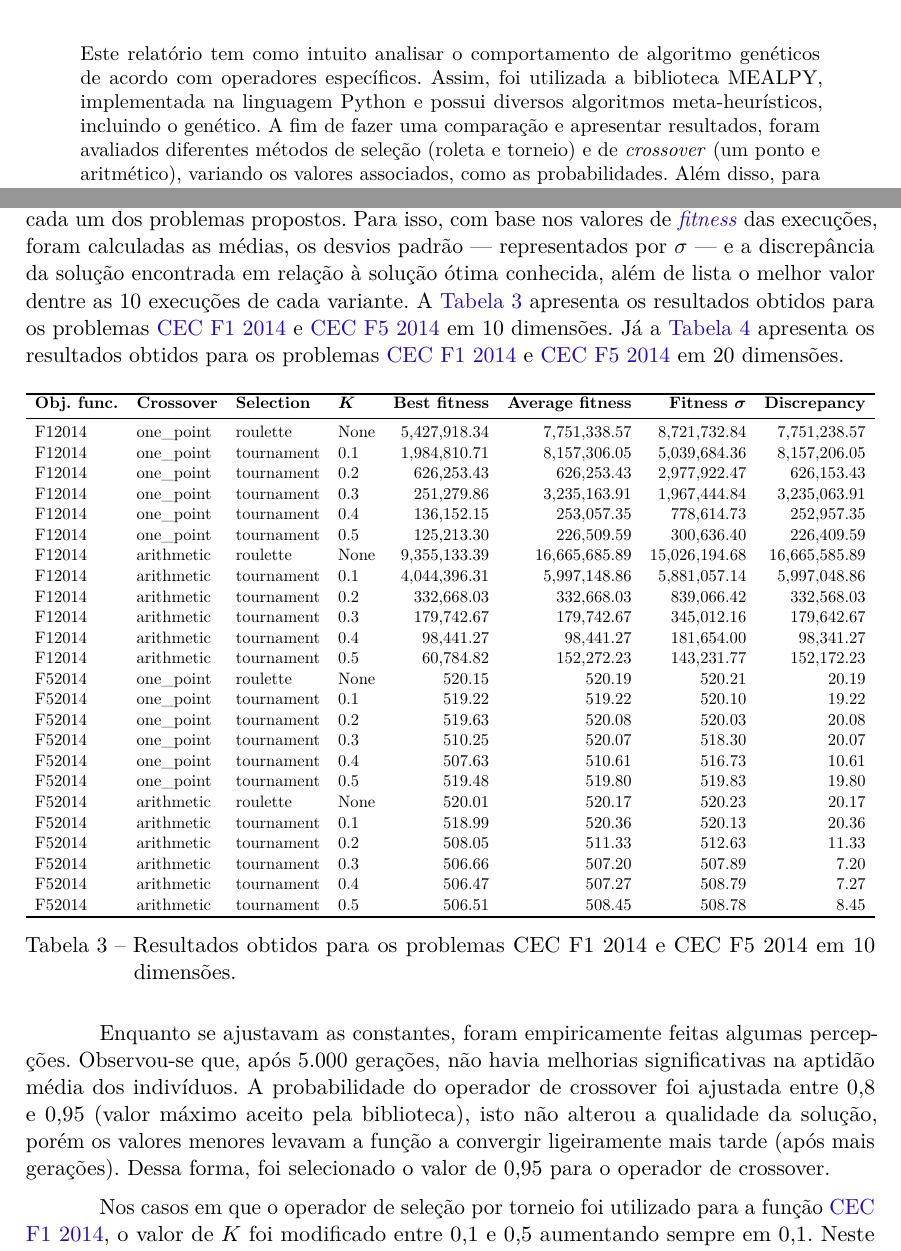
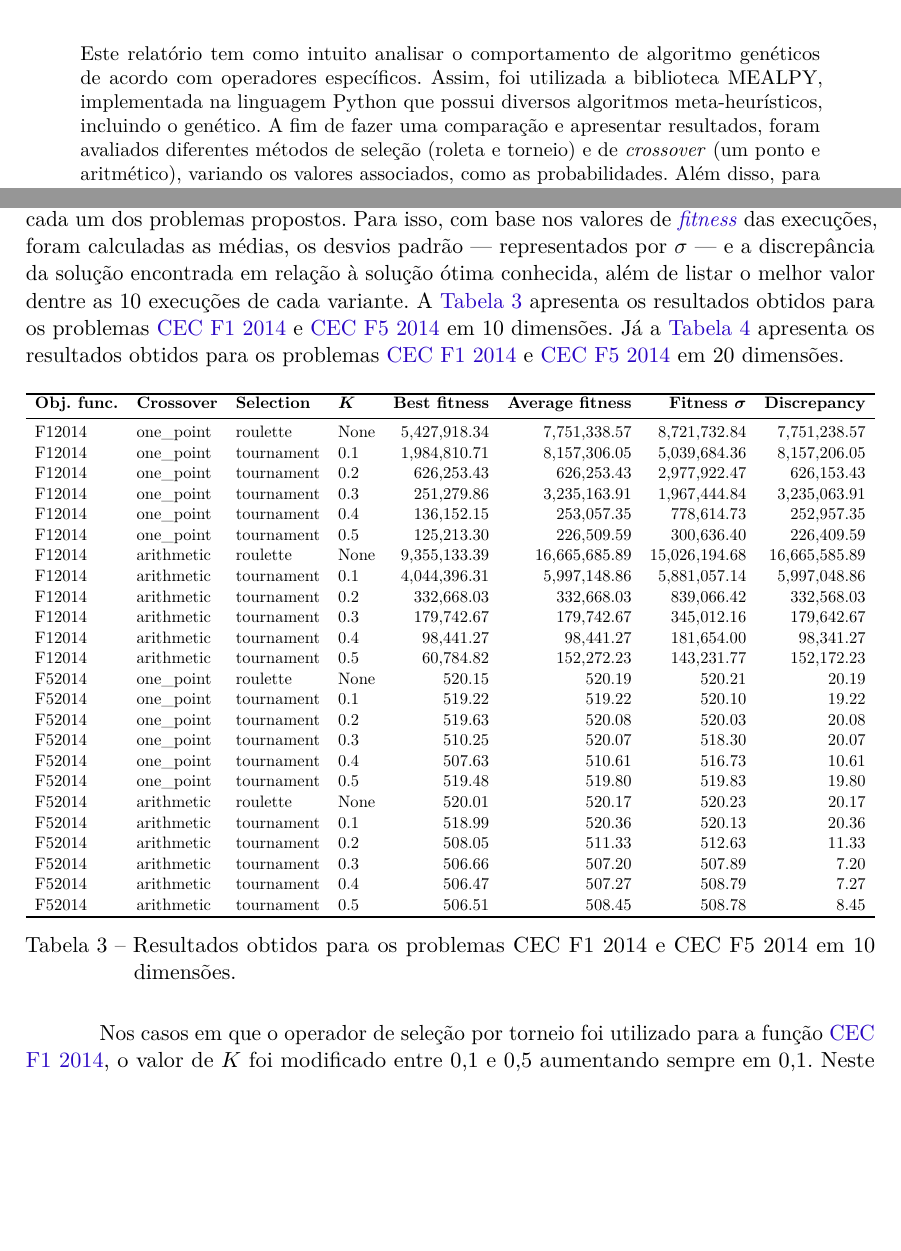
Before and after one commit to gabdumal/dcc067, a LaTeX thesis (latex/main.tex, which reads latex/abstract.tex, latex/definitions.tex, latex/results.tex): two parts of pages 1 and 6 of 9, joined at a grey line, cut so that both start at the same text, the shorter picture padded with empty space. Compiled offline with pdfLaTeX.

Commit message:
Minor grammar fixes

```diff
--- a/latex/abstract.tex
+++ b/latex/abstract.tex
@@ -1,6 +1,6 @@
 % Resumo em português
 \begin{resumoumacoluna}
-    Este relatório tem como intuito analisar o comportamento de algoritmo genéticos de acordo com operadores específicos. Assim, foi utilizada a biblioteca MEALPY, implementada na linguagem Python e possui diversos algoritmos meta-heurísticos, incluindo o genético. A fim de fazer uma comparação e apresentar resultados, foram avaliados diferentes métodos de seleção (roleta e torneio) e de \textit{crossover} (um ponto e aritmético), variando os valores associados, como as probabilidades. Além disso, para realização dos testes, utilizou-se duas funções de avaliação da biblioteca opfunu, uma convexa e outra não-convexa, as quais foram propriamente definidas nos trabalhos de referência. Ao final, foi feita uma discussão e conclusão sobre os resultados obtidos nos testes.
+    Este relatório tem como intuito analisar o comportamento de algoritmo genéticos de acordo com operadores específicos. Assim, foi utilizada a biblioteca MEALPY, implementada na linguagem Python que possui diversos algoritmos meta-heurísticos, incluindo o genético. A fim de fazer uma comparação e apresentar resultados, foram avaliados diferentes métodos de seleção (roleta e torneio) e de \textit{crossover} (um ponto e aritmético), variando os valores associados, como as probabilidades. Além disso, para realização dos testes, utilizou-se duas funções de avaliação da biblioteca opfunu, uma convexa e outra não-convexa, as quais foram propriamente definidas nos trabalhos de referência. Ao final, foi feita uma discussão e conclusão sobre os resultados obtidos nos testes.
 
     \noindent
     \textbf{Palavras-chave}: computação evolucionista. algoritmo genético. método de seleção. \textit{crossover}. função de avaliação.
--- a/latex/definitions.tex
+++ b/latex/definitions.tex
@@ -1,8 +1,8 @@
 % -----
 % Informações de dados para CAPA e FOLHA DE ROSTO
 % -----
-\titulo{DCC067 Computação Evolucionista: Trabalho Prático 1 --- Avaliação do uso de seleção por roleta e por torneio com variações de K, e avaliação do uso de crossover de um ponto e aritmético}
-\tituloestrangeiro{DCC067 Evolutionary Computing: Practical Work 1 --- Evaluation of the use of roulette and tournament selection with variations of K, and evaluation of the use of one-point and arithmetic crossover}
+\titulo{DCC067 Computação Evolucionista: Trabalho Prático 1 --- Avaliação do uso de seleção por roleta e por torneio com variações de K e avaliação do uso de crossover de um ponto e aritmético}
+\tituloestrangeiro{DCC067 Evolutionary Computing: Practical Work 1 --- Evaluation of the use of roulette and tournament selection with variations of K and evaluation of the use of one-point and arithmetic crossover}
 
 \autor{%
     Celso Gabriel Malosto \and
--- a/latex/results.tex
+++ b/latex/results.tex
@@ -7,7 +7,7 @@ Os valores obtidos pelo experimento são apresentados em planilhas eletrônicas,
 \subsection{Análise dos Resultados}%
 
 A partir dos resultados obtidos, é possível analisar o desempenho dos algoritmos em cada um dos problemas propostos.
-Para isso, com base nos valores de \gls{fitness} das execuções, foram calculadas as médias, os desvios padrão --- representados por \( \sigma \) --- e a discrepância da solução encontrada em relação à solução ótima conhecida, além de lista o melhor valor dentre as 10 execuções de cada variante.
+Para isso, com base nos valores de \gls{fitness} das execuções, foram calculadas as médias, os desvios padrão --- representados por \( \sigma \) --- e a discrepância da solução encontrada em relação à solução ótima conhecida, além de listar o melhor valor dentre as 10 execuções de cada variante.
 A \autoref{tab:fitness_10} apresenta os resultados obtidos para os problemas \gls{f1} e \gls{f5} em 10 dimensões. Já a \autoref{tab:fitness_20} apresenta os resultados obtidos para os problemas \gls{f1} e \gls{f5} em 20 dimensões.
 
 
@@ -99,11 +99,6 @@ A \autoref{tab:fitness_10} apresenta os resultados obtidos para os problemas \gl
     \label{tab:fitness_20}
 \end{table}
 
-Enquanto se ajustavam as constantes, foram empiricamente feitas algumas percepções.
-Observou-se que, após 5.000 gerações, não havia melhorias significativas na aptidão média dos indivíduos.
-A probabilidade do operador de crossover foi ajustada entre 0,8 e 0,95 (valor máximo aceito pela biblioteca), isto não alterou a qualidade da solução, porém os valores menores levavam a função a convergir ligeiramente mais tarde (após mais gerações).
-Dessa forma, foi selecionado o valor de 0,95 para o operador de crossover.
-
 Nos casos em que o operador de seleção por torneio foi utilizado para a função \gls{f1}, o valor de \( K \) foi modificado entre 0,1 e 0,5 aumentando sempre em 0,1.
 Neste caso foi possível observar uma ligeira piora da solução em ambos os extremos.
 O valor que encontrou os melhores resultados foi 0,2 (padrão da biblioteca).
```
Also changed, not shown: latex/methodology.tex (+3 -3 lines), latex/results.tex (2 more changed lines), 1 other file.
